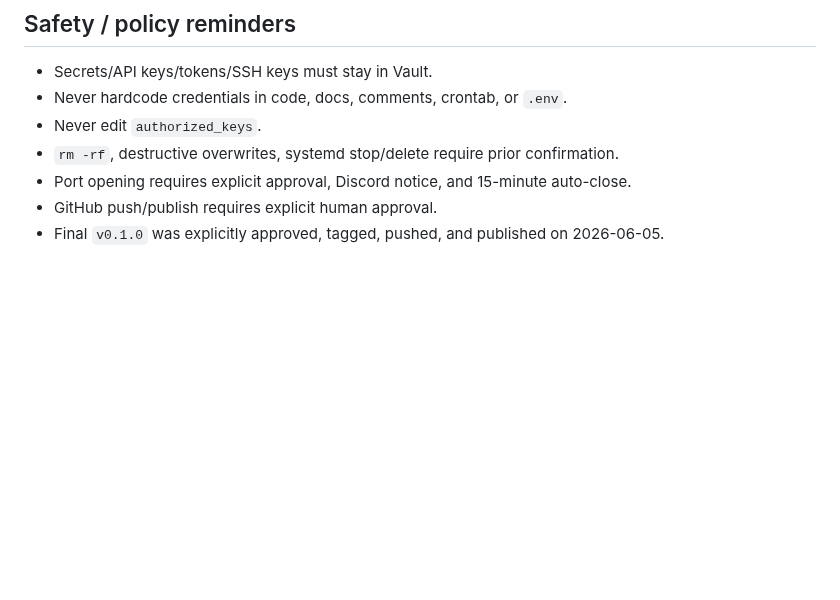
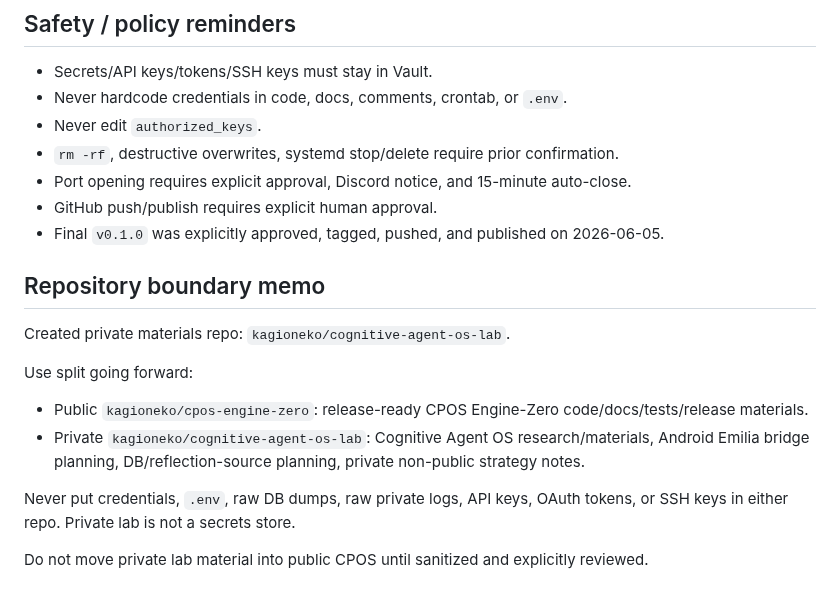
Before and after one commit to kagioneko-emi/cpos-engine-zero, a Markdown page: NEXT_HANDOFF.md, the part around the change. Drawn GitHub-style; blank space fills up the shorter version.

Commit message:
Document cognitive lab repo boundary

```diff
--- a/NEXT_HANDOFF.md
+++ b/NEXT_HANDOFF.md
@@ -724,3 +724,16 @@ Recommended strategic framing:
 - Port opening requires explicit approval, Discord notice, and 15-minute auto-close.
 - GitHub push/publish requires explicit human approval.
 - Final `v0.1.0` was explicitly approved, tagged, pushed, and published on 2026-06-05.
+
+## Repository boundary memo
+
+Created private materials repo: `kagioneko/cognitive-agent-os-lab`.
+
+Use split going forward:
+
+- Public `kagioneko/cpos-engine-zero`: release-ready CPOS Engine-Zero code/docs/tests/release materials.
+- Private `kagioneko/cognitive-agent-os-lab`: Cognitive Agent OS research/materials, Android Emilia bridge planning, DB/reflection-source planning, private non-public strategy notes.
+
+Never put credentials, `.env`, raw DB dumps, raw private logs, API keys, OAuth tokens, or SSH keys in either repo. Private lab is not a secrets store.
+
+Do not move private lab material into public CPOS until sanitized and explicitly reviewed.
```
Also changed, not shown: docs/COGNITIVE_AGENT_OS_ROADMAP.md (+8 -0 lines).
